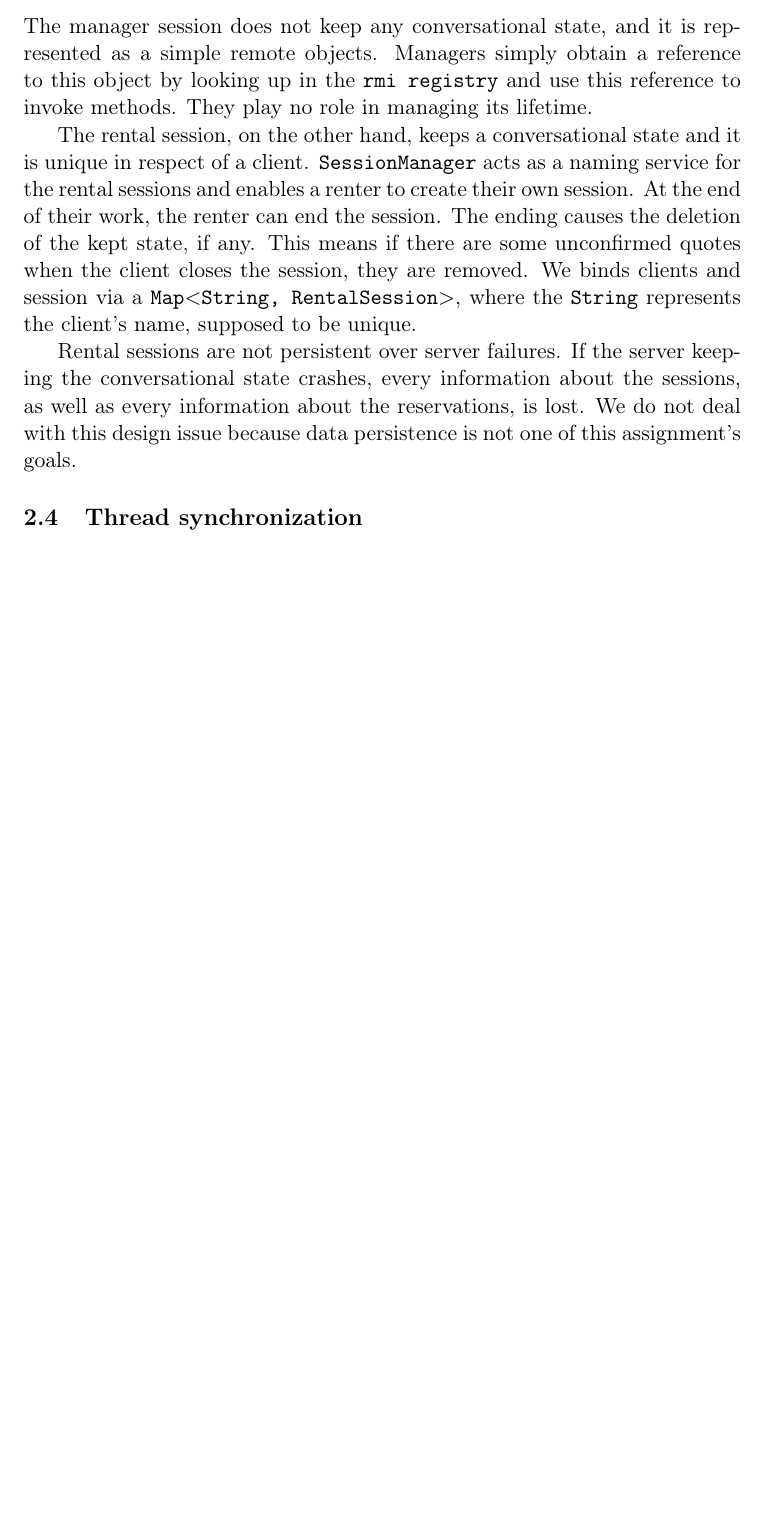
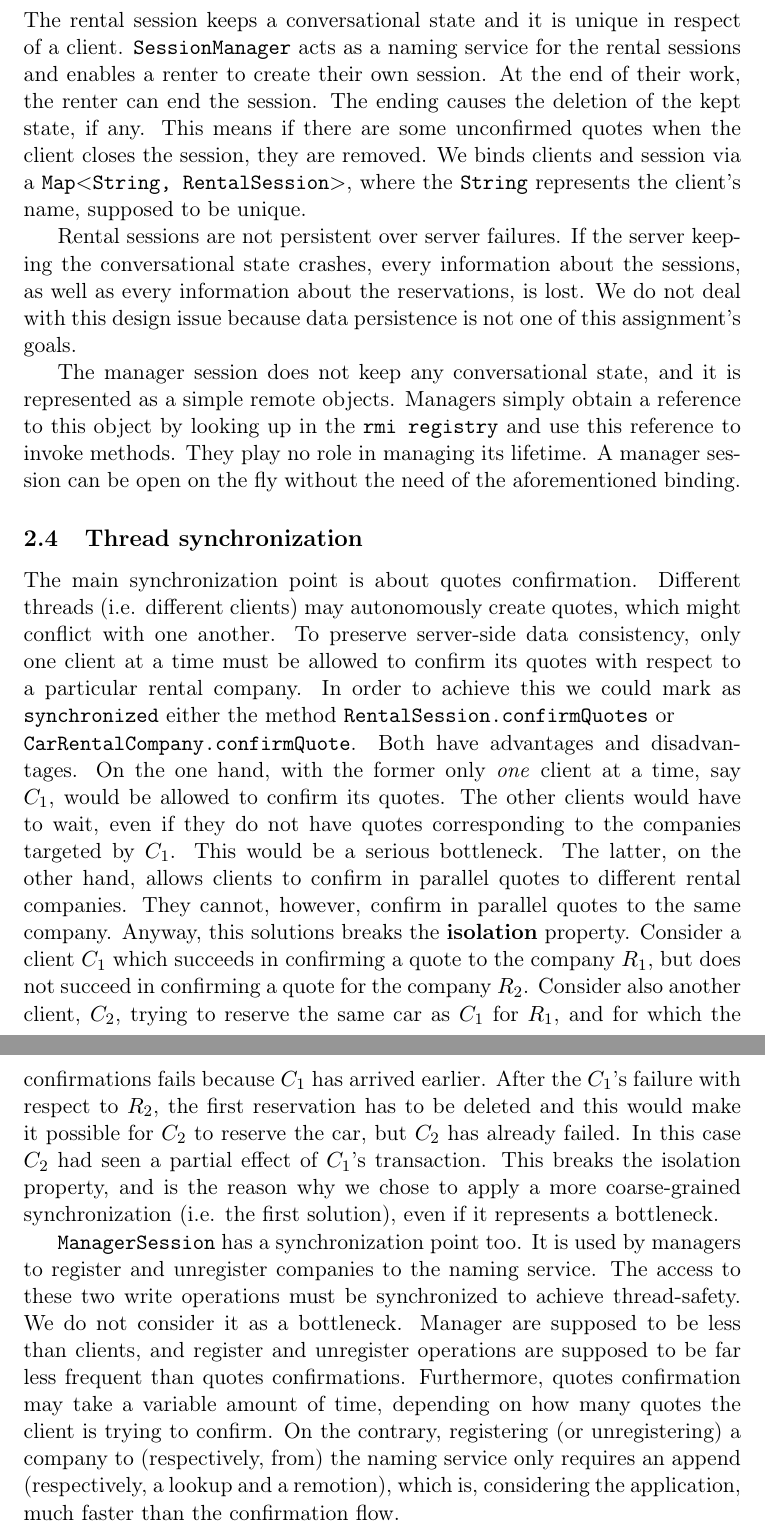
Before and after one commit to mdipirro/distributed-systems-labs, a LaTeX problem sheet (Java RMI/Assignment 2/report/report.tex, which reads Java RMI/Assignment 2/report/sections/designDecisions.tex): part of page 2 of 2 before the commit and two parts of pages 2 and 3 of 3 after it, the two joined at a grey line, cut so that both start at the same text, the shorter picture padded with empty space. Compiled offline with pdfLaTeX.

Commit message:
Add sync points

```diff
--- a/Java RMI/Assignment 2/report/sections/designDecisions.tex
+++ b/Java RMI/Assignment 2/report/sections/designDecisions.tex
@@ -16,11 +8,14 @@ Instances of these classes are used as parameters or return values by remote obj
 %TODO
 
 \subsection{Sessions life time management}
-The manager session does not keep any conversational state, and it is represented as a simple remote objects. Managers simply obtain a reference to this object by looking up in the \texttt{rmi registry} and use this reference to invoke methods. They play no role in managing its lifetime.
-
-The rental session, on the other hand, keeps a conversational state and it is unique in respect of a client. \texttt{SessionManager} acts as a naming service for the rental sessions and enables a renter to create their own session. At the end of their work, the renter can end the session. The ending causes the deletion of the kept state, if any. This means if there are some unconfirmed quotes when the client closes the session, they are removed. We binds clients and session via a \texttt{Map$<$String, RentalSession$>$}, where the \texttt{String} represents the client's name, supposed to be unique.
+The rental session keeps a conversational state and it is unique in respect of a client. \texttt{SessionManager} acts as a naming service for the rental sessions and enables a renter to create their own session. At the end of their work, the renter can end the session. The ending causes the deletion of the kept state, if any. This means if there are some unconfirmed quotes when the client closes the session, they are removed. We binds clients and session via a \texttt{Map$<$String, RentalSession$>$}, where the \texttt{String} represents the client's name, supposed to be unique.
 % TODO: what if the client doesn't terminate the session? Shall we end it after a while or shell we keep it alive and return the same session if the client asks for that?
 
 Rental sessions are not persistent over server failures. If the server keeping the conversational state crashes, every information about the sessions, as well as every information about the reservations, is lost. We do not deal with this design issue because data persistence is not one of this assignment's goals.
 
+The manager session does not keep any conversational state, and it is represented as a simple remote objects. Managers simply obtain a reference to this object by looking up in the \texttt{rmi registry} and use this reference to invoke methods. They play no role in managing its lifetime. A manager session can be open on the fly without the need of the aforementioned binding.
+
 \subsection{Thread synchronization}
+The main synchronization point is about quotes confirmation. Different threads (i.e. different clients) may autonomously create quotes, which might conflict with one another. To preserve server-side data consistency, only one client at a time must be allowed to confirm its quotes with respect to a particular rental company. In order to achieve this we could mark as \texttt{synchronized} either the method \texttt{RentalSession.confirmQuotes} or \\\texttt{CarRentalCompany.confirmQuote}. Both have advantages and disadvantages. On the one hand, with the former only \textit{one} client at a time, say $C_1$, would be allowed to confirm its quotes. The other clients would have to wait, even if they do not have quotes corresponding to the companies targeted by $C_1$. This would be a serious bottleneck. The latter, on the other hand, allows clients to confirm in parallel quotes to different rental companies. They cannot, however, confirm in parallel quotes to the same company. Anyway, this solutions breaks the \textbf{isolation} property. Consider a client $C_1$ which succeeds in confirming a quote to the company $R_1$, but does not succeed in confirming a quote for the company $R_2$. Consider also another client, $C_2$, trying to reserve the same car as $C_1$ for $R_1$, and for which the confirmations fails because $C_1$ has arrived earlier. After the $C_1$'s failure with respect to $R_2$, the first reservation has to be deleted and this would make it possible for $C_2$ to reserve the car, but $C_2$ has already failed. In this case $C_2$ had seen a partial effect of $C_1$'s transaction. This breaks the isolation property, and is the reason why we chose to apply a more coarse-grained synchronization (i.e. the first solution), even if it represents a bottleneck.
+
+\texttt{ManagerSession} has a synchronization point too. It is used by managers to register and unregister companies to the naming service. The access to these two write operations must be synchronized to achieve thread-safety. We do not consider it as a bottleneck. Manager are supposed to be less than clients, and register and unregister operations are supposed to be far less frequent than quotes confirmations. Furthermore, quotes confirmation may take a variable amount of time, depending on how many quotes the client is trying to confirm. On the contrary, registering (or unregistering) a company to (respectively, from) the naming service only requires an append (respectively, a lookup and a remotion), which is, considering the application, much faster than the confirmation flow.
```
Also changed, not shown: Java RMI/Assignment 2/report/sections/designDecisions.tex (10 more changed lines).
